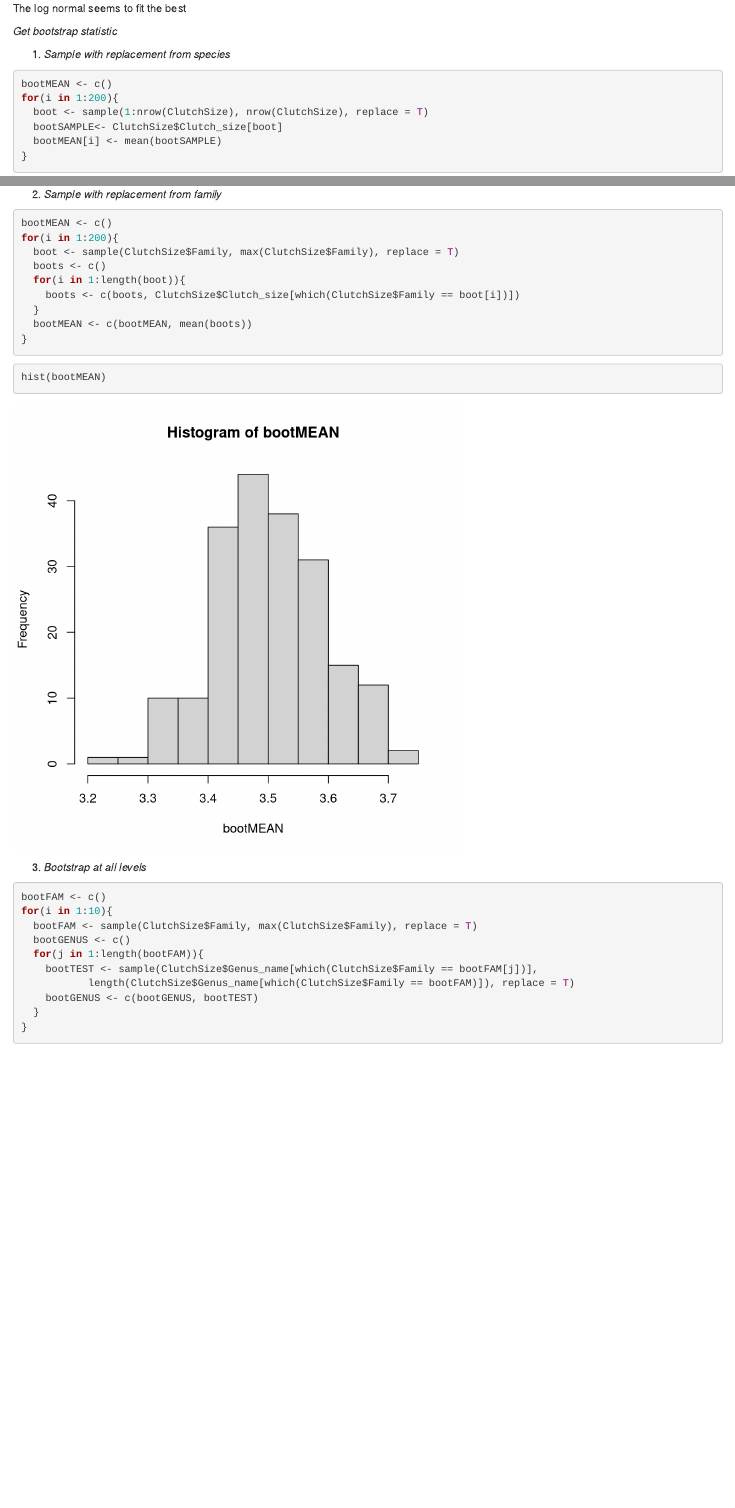
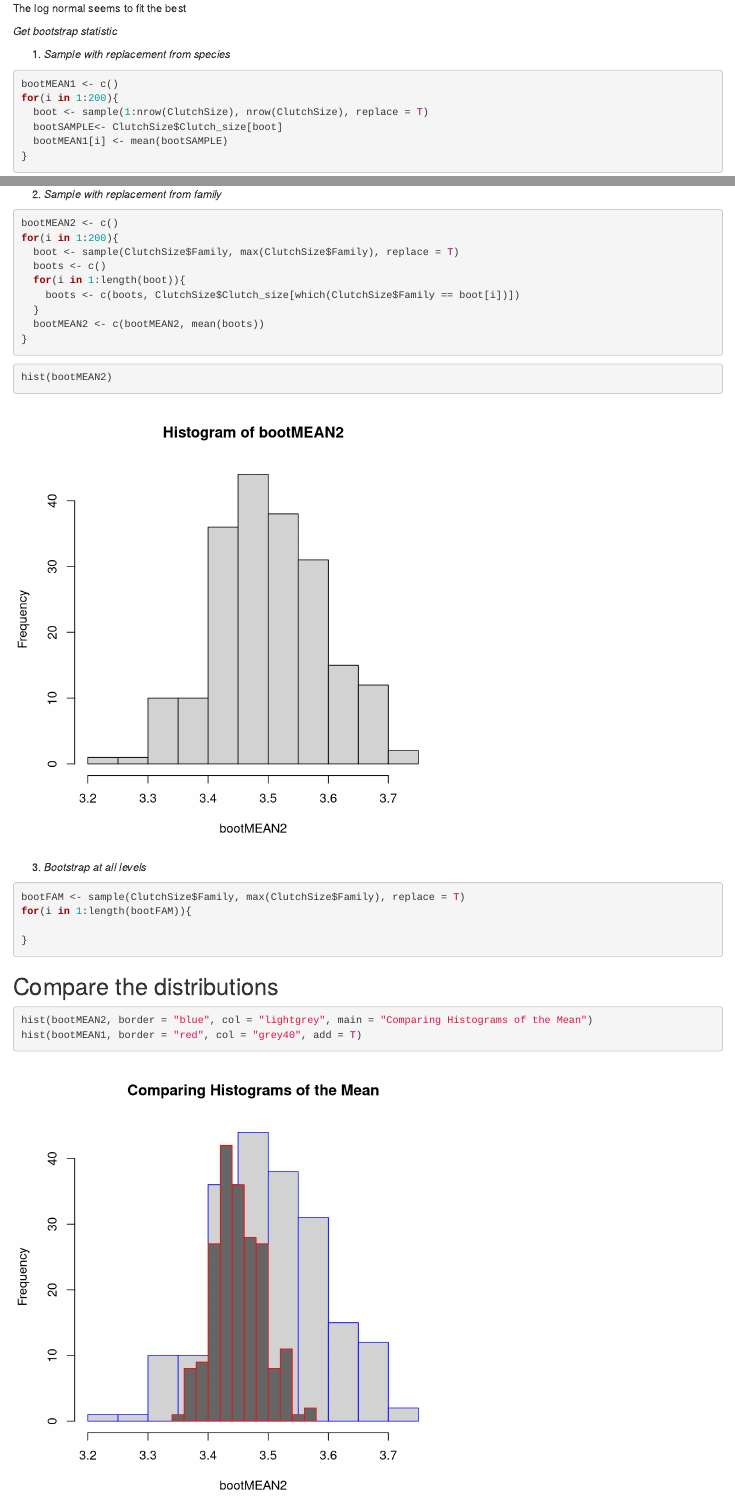
Before and after one commit to npp2016/PermuteSeminar-2014, an R Markdown document (Week-2/JBorrelliWeek2.Rmd): the page in a window 1100 px wide, from 2000 px down, and a second part further down, joined at a grey line. Rendered offline with R 4.5, knitr and Pandoc, with nearby package versions; code that draws random numbers runs with fixed seeds of ours; some code elsewhere in the file could not run offline.

Commit message:
add comparison figure

````diff
--- a/Week-2/JBorrelliWeek2.Rmd
+++ b/Week-2/JBorrelliWeek2.Rmd
@@ -66,11 +66,11 @@ The log normal seems to fit the best
 1. *Sample with replacement from species*
 
 ```{r}
-bootMEAN <- c()
+bootMEAN1 <- c()
 for(i in 1:200){
   boot <- sample(1:nrow(ClutchSize), nrow(ClutchSize), replace = T)
   bootSAMPLE<- ClutchSize$Clutch_size[boot]
-  bootMEAN[i] <- mean(bootSAMPLE)
+  bootMEAN1[i] <- mean(bootSAMPLE)
 }
 ```
 
@@ -82,32 +82,33 @@ hist(bootMEAN)
 2. *Sample with replacement from family*
 
 ```{r}
-bootMEAN <- c()
+bootMEAN2 <- c()
 for(i in 1:200){
   boot <- sample(ClutchSize$Family, max(ClutchSize$Family), replace = T)
   boots <- c()
   for(i in 1:length(boot)){
     boots <- c(boots, ClutchSize$Clutch_size[which(ClutchSize$Family == boot[i])])
   }
-  bootMEAN <- c(bootMEAN, mean(boots))
+  bootMEAN2 <- c(bootMEAN2, mean(boots))
 }
 ```
 
 ```{r, fig.width = 6, fig.height = 6}
-hist(bootMEAN)
+hist(bootMEAN2)
 ```
 
 3. *Bootstrap at all levels*
 
 ```{r eval = F}
-bootFAM <- c()
-for(i in 1:10){
-  bootFAM <- sample(ClutchSize$Family, max(ClutchSize$Family), replace = T)
-  bootGENUS <- c()
-  for(j in 1:length(bootFAM)){
-    bootTEST <- sample(ClutchSize$Genus_name[which(ClutchSize$Family == bootFAM[j])],
-           length(ClutchSize$Genus_name[which(ClutchSize$Family == bootFAM)]), replace = T)
-    bootGENUS <- c(bootGENUS, bootTEST)
-  }
+bootFAM <- sample(ClutchSize$Family, max(ClutchSize$Family), replace = T)
+for(i in 1:length(bootFAM)){
+
 }
 ```
+
+Compare the distributions
+------------------------------------
+```{r, fig.width = 6, fig.height = 6}
+hist(bootMEAN2, border = "blue", col = "lightgrey", main = "Comparing Histograms of the Mean")
+hist(bootMEAN1, border = "red", col = "grey40", add = T)
+```
````
Also changed, not shown: Week-2/JBorrelliWeek2.html, Week-2/JBorrelliWeek2.md, Week-2/figure/unnamed-chunk-10.png, Week-2/figure/unnamed-chunk-12.png (added), Week-2/figure/unnamed-chunk-8.png, Week-2/JBorrelliWeek2.Rmd (2 more changed lines).
